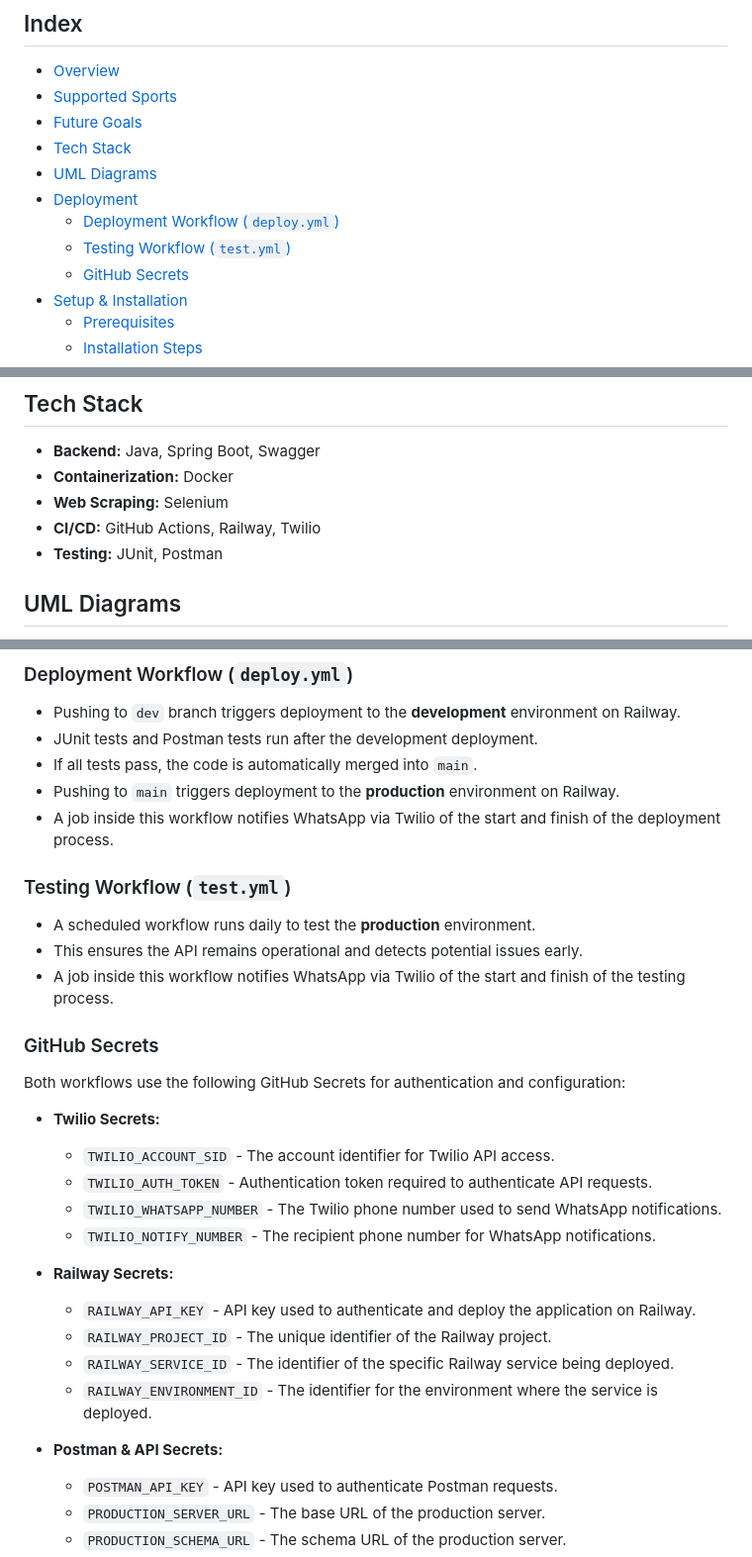
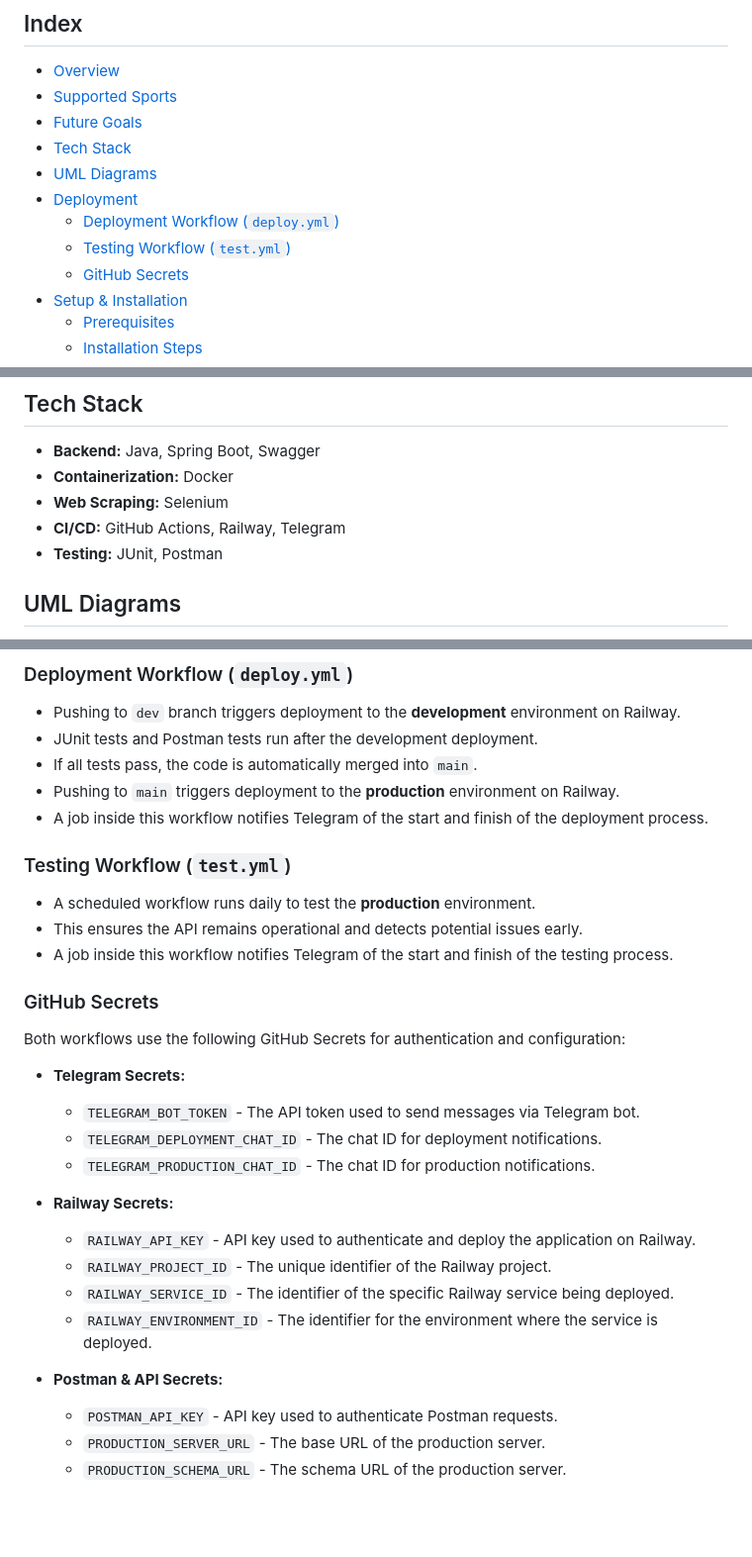
Before and after one commit to BrunoMNDantas/FlashscoreAPI, a Markdown page: README.md, 3 parts joined by grey strips. Shown at 99% size. Rendered like a GitHub page; blank space fills up the shorter version.

```diff
--- a/README.md
+++ b/README.md
@@ -8,8 +8,8 @@
 - [Tech Stack](#tech-stack)
 - [UML Diagrams](#uml-diagrams)
 - [Deployment](#deployment)
-  - [Deployment Workflow (](#deployment-workflow-deployyml)[`deploy.yml`](#deployment-workflow-deployyml)[)](#deployment-workflow-deployyml)
-  - [Testing Workflow (](#testing-workflow-testyml)[`test.yml`](#testing-workflow-testyml)[)](#testing-workflow-testyml)
+  - [Deployment Workflow (`deploy.yml`)](#deployment-workflow-deployyml)
+  - [Testing Workflow (`test.yml`)](#testing-workflow-testyml)
   - [GitHub Secrets](#github-secrets)
 - [Setup & Installation](#setup--installation)
   - [Prerequisites](#prerequisites)
@@ -48,7 +48,7 @@ Currently, the Flashscore API supports scraping data for the following sports:
 - **Backend:** Java, Spring Boot, Swagger
 - **Containerization:** Docker
 - **Web Scraping:** Selenium
-- **CI/CD:** GitHub Actions, Railway, Twilio
+- **CI/CD:** GitHub Actions, Railway, Telegram
 - **Testing:** JUnit, Postman
 
 ## UML Diagrams
@@ -107,34 +107,30 @@ The project uses **GitHub Actions** and **Railway** for automated deployment and
 - JUnit tests and Postman tests run after the development deployment.
 - If all tests pass, the code is automatically merged into `main`.
 - Pushing to `main` triggers deployment to the **production** environment on Railway.
-- A job inside this workflow notifies WhatsApp via Twilio of the start and finish of the deployment process.
+- A job inside this workflow notifies Telegram of the start and finish of the deployment process.
 
 ### Testing Workflow (`test.yml`)
 
 - A scheduled workflow runs daily to test the **production** environment.
 - This ensures the API remains operational and detects potential issues early.
-- A job inside this workflow notifies WhatsApp via Twilio of the start and finish of the testing process.
+- A job inside this workflow notifies Telegram of the start and finish of the testing process.
 
 ### GitHub Secrets
 
 Both workflows use the following GitHub Secrets for authentication and configuration:
 
-- **Twilio Secrets:**
-
-  - `TWILIO_ACCOUNT_SID` - The account identifier for Twilio API access.
-  - `TWILIO_AUTH_TOKEN` - Authentication token required to authenticate API requests.
-  - `TWILIO_WHATSAPP_NUMBER` - The Twilio phone number used to send WhatsApp notifications.
-  - `TWILIO_NOTIFY_NUMBER` - The recipient phone number for WhatsApp notifications.
+- **Telegram Secrets:**
+  - `TELEGRAM_BOT_TOKEN` - The API token used to send messages via Telegram bot.
+  - `TELEGRAM_DEPLOYMENT_CHAT_ID` - The chat ID for deployment notifications.
+  - `TELEGRAM_PRODUCTION_CHAT_ID` - The chat ID for production notifications.
 
 - **Railway Secrets:**
-
   - `RAILWAY_API_KEY` - API key used to authenticate and deploy the application on Railway.
   - `RAILWAY_PROJECT_ID` - The unique identifier of the Railway project.
   - `RAILWAY_SERVICE_ID` - The identifier of the specific Railway service being deployed.
   - `RAILWAY_ENVIRONMENT_ID` - The identifier for the environment where the service is deployed.
 
 - **Postman & API Secrets:**
-
   - `POSTMAN_API_KEY` - API key used to authenticate Postman requests.
   - `PRODUCTION_SERVER_URL` - The base URL of the production server.
   - `PRODUCTION_SCHEMA_URL` - The schema URL of the production server.
```
